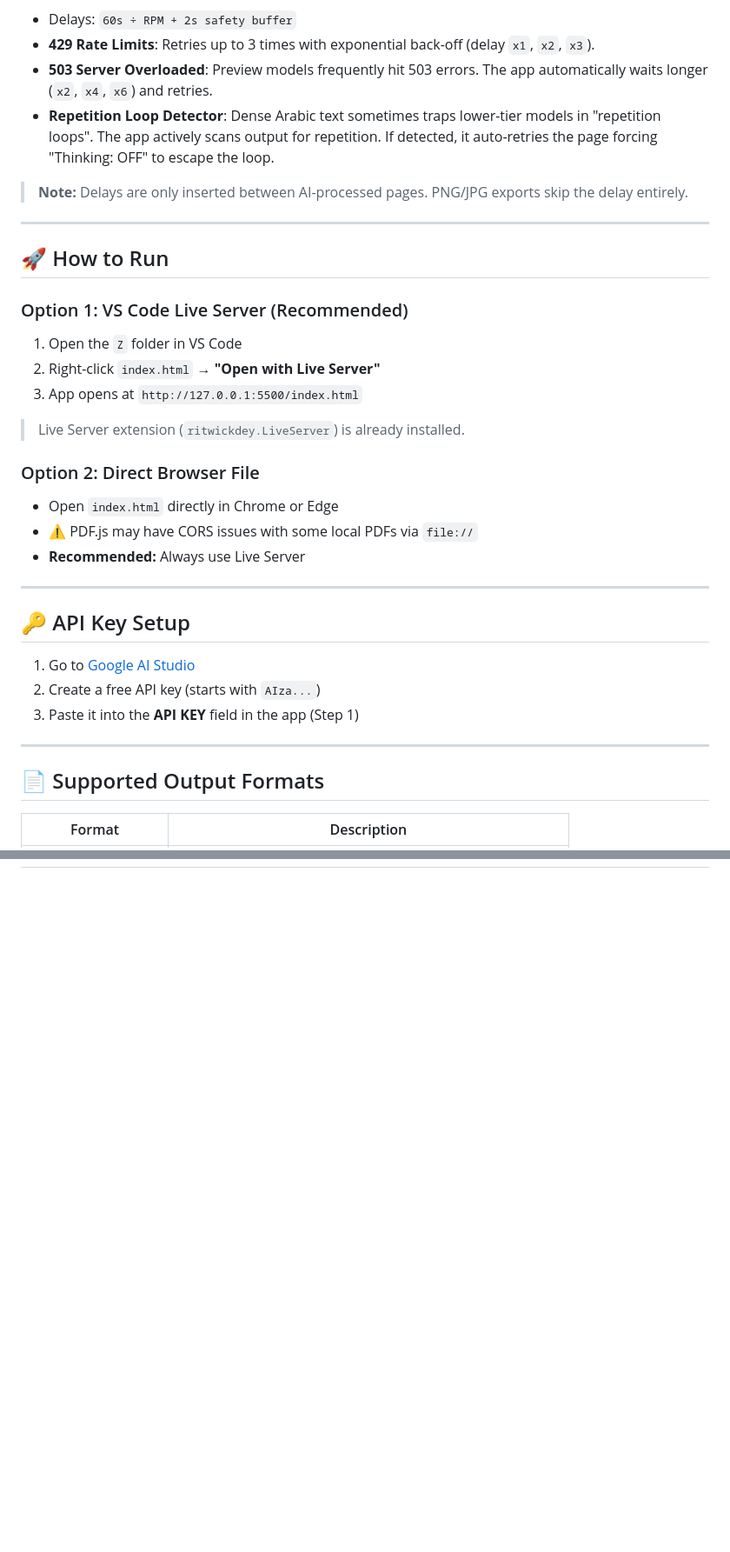
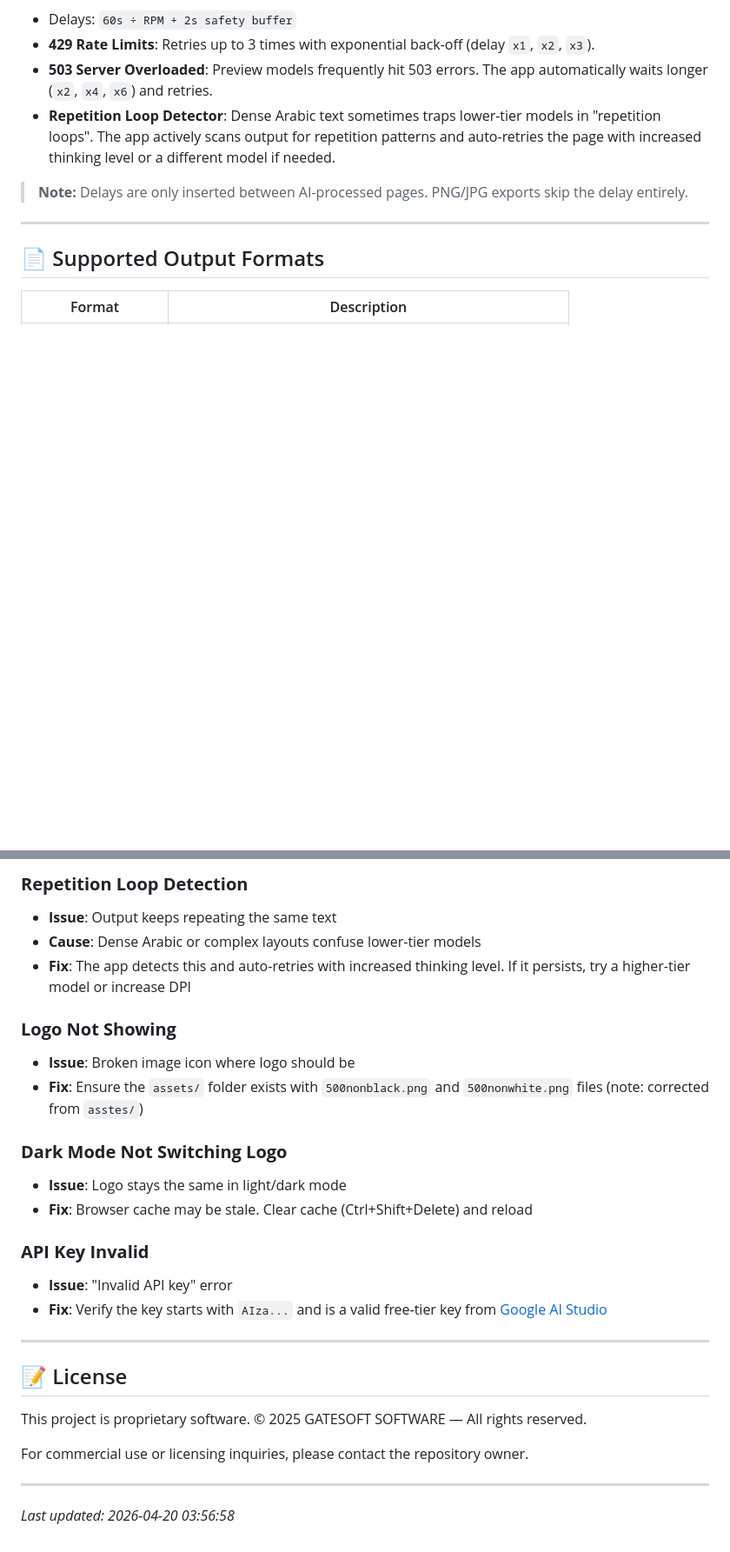
Before and after one commit to pincakez/GATESoft-UFC, a Markdown page: README.md, 2 parts joined by grey strips. Shown at 87% size. Rendered like a GitHub page; blank space fills up the shorter version.

```diff
--- a/README.md
+++ b/README.md
@@ -67,33 +121,9 @@ Step 2 in the app lets you choose your model. Each model gets a **calculated saf
 - Delays: `60s ÷ RPM + 2s safety buffer`
 - **429 Rate Limits**: Retries up to 3 times with exponential back-off (delay `x1`, `x2`, `x3`).
 - **503 Server Overloaded**: Preview models frequently hit 503 errors. The app automatically waits longer (`x2`, `x4`, `x6`) and retries.
-- **Repetition Loop Detector**: Dense Arabic text sometimes traps lower-tier models in "repetition loops". The app actively scans output for repetition. If detected, it auto-retries the page forcing "Thinking: OFF" to escape the loop.
+- **Repetition Loop Detector**: Dense Arabic text sometimes traps lower-tier models in "repetition loops". The app actively scans output for repetition patterns and auto-retries the page with increased thinking level or a different model if needed.
 
 > **Note:** Delays are only inserted between AI-processed pages. PNG/JPG exports skip the delay entirely.
-
----
-
-## 🚀 How to Run
-
-### Option 1: VS Code Live Server (Recommended)
-1. Open the `Z` folder in VS Code
-2. Right-click `index.html` → **"Open with Live Server"**
-3. App opens at `http://127.0.0.1:5500/index.html`
-
-> Live Server extension (`ritwickdey.LiveServer`) is already installed.
-
-### Option 2: Direct Browser File
-- Open `index.html` directly in Chrome or Edge
-- ⚠️ PDF.js may have CORS issues with some local PDFs via `file://`
-- **Recommended:** Always use Live Server
-
----
-
-## 🔑 API Key Setup
-
-1. Go to [Google AI Studio](https://aistudio.google.com/app/apikey)
-2. Create a free API key (starts with `AIza...`)
-3. Paste it into the **API KEY** field in the app (Step 1)
 
 ---
 
@@ -173,0 +216,28 @@ Some models (like 2.5 Flash-Lite) do NOT support thinking. When selected, thinki
+### **Repetition Loop Detection**
+- **Issue**: Output keeps repeating the same text
+- **Cause**: Dense Arabic or complex layouts confuse lower-tier models
+- **Fix**: The app detects this and auto-retries with increased thinking level. If it persists, try a higher-tier model or increase DPI
+
+### **Logo Not Showing**
+- **Issue**: Broken image icon where logo should be
+- **Fix**: Ensure the `assets/` folder exists with `500nonblack.png` and `500nonwhite.png` files (note: corrected from `asstes/`)
+
+### **Dark Mode Not Switching Logo**
+- **Issue**: Logo stays the same in light/dark mode
+- **Fix**: Browser cache may be stale. Clear cache (Ctrl+Shift+Delete) and reload
+
+### **API Key Invalid**
+- **Issue**: "Invalid API key" error
+- **Fix**: Verify the key starts with `AIza...` and is a valid free-tier key from [Google AI Studio](https://aistudio.google.com/app/apikey)
+
+---
+
+## 📝 License
+
+This project is proprietary software. © 2025 GATESOFT SOFTWARE — All rights reserved.
+
+For commercial use or licensing inquiries, please contact the repository owner.
+
+---
+
+*Last updated: 2026-04-20 03:56:58*
```
Also changed, not shown: other parts of README.md (+75 -9 lines).
